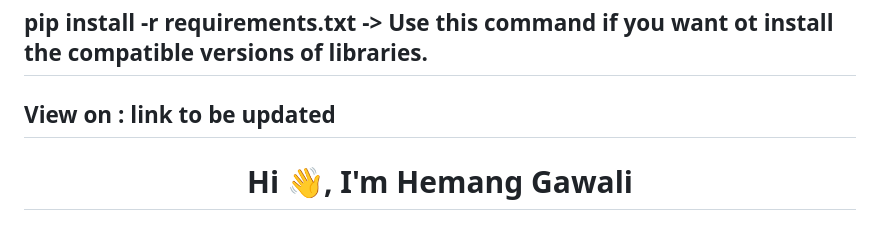
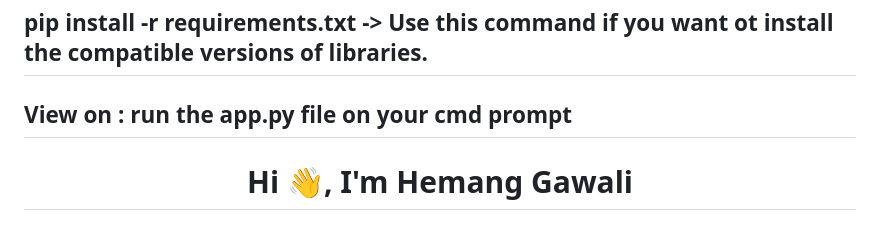
Before and after one commit to hemang5902/Cifar10_Object_Detection_from_10_Classes, a Markdown page: README.md, the part around the change. Rendered like a GitHub page.

```diff
--- a/README.md
+++ b/README.md
@@ -1,6 +1,6 @@
 # Cifar10_Object_Detection_from_10_Classes
 ## pip install -r requirements.txt -> Use this command if you want ot install the compatible versions of libraries.
-## View on : **link to be updated**
+## View on : run the app.py file on your cmd prompt
 
 <h1 align="center">Hi 👋, I'm Hemang Gawali</h1>
 <h3 align="center">A passionate Data science enthusiast from India</h3>
```
